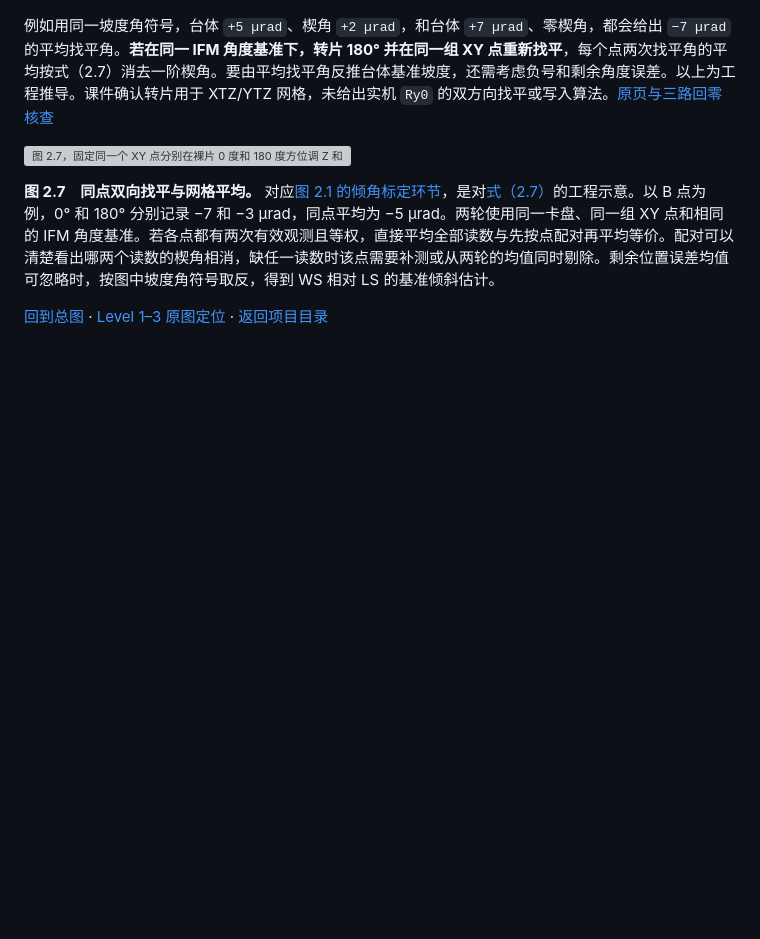
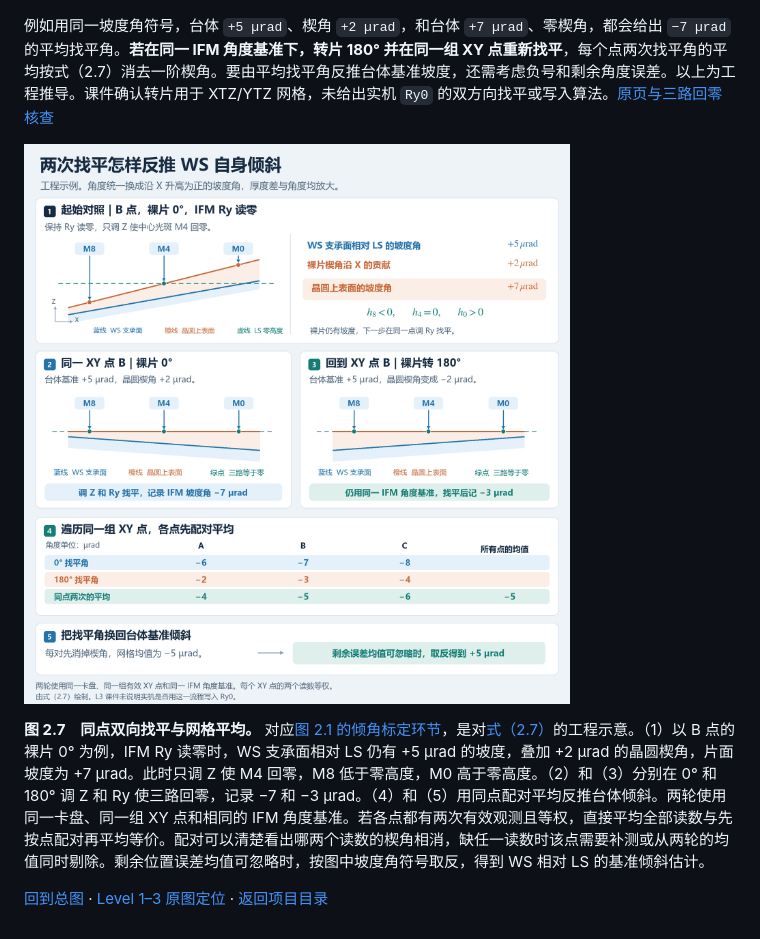
Before and after one commit to OpticsPan/ME2, a Markdown page: outputs/reports/MEtrology.md, the part around the change. Rendered like a GitHub page; pictures changed too: outputs/images/WZIM-双向找平反推WS倾角_v2.png (added); blank space fills up the shorter version; grey boxes are pictures that could not be loaded.

```diff
--- a/outputs/reports/MEtrology.md
+++ b/outputs/reports/MEtrology.md
@@ -435,8 +435,8 @@ L3-《09-TT-L3-WSbook.pdf》文件第 111 页明确列出前四项校准常数
 
 <a name="wzim-two-orientation-leveling"></a>
 
-![图 2.7，固定同一个 XY 点分别在裸片 0 度和 180 度方位调 Z 和 Ry，使三路 LS 高度为零，并记录 IFM 找平角。先配对平均同一点的两个角度，再对全部点取平均。](../images/WZIM-双向找平反推WS倾角_v1.png)
+![图 2.7，先看 B 点 IFM Ry 读零时的 WS 倾斜和晶圆表面坡度。再对同一 XY 点的 0 度和 180 度裸片分别找平，记录 IFM 角度。先对同一点的两次读数取平均，再对网格取平均。](../images/WZIM-双向找平反推WS倾角_v2.png)
 
-**图 2.7　同点双向找平与网格平均。** 对应[图 2.1 的倾角标定环节](#wzim-ry0)，是对[式（2.7）](#wzim-ry-grid-mean)的工程示意。以 B 点为例，0° 和 180° 分别记录 −7 和 −3 µrad，同点平均为 −5 µrad。两轮使用同一卡盘、同一组 XY 点和相同的 IFM 角度基准。若各点都有两次有效观测且等权，直接平均全部读数与先按点配对再平均等价。配对可以清楚看出哪两个读数的楔角相消，缺任一读数时该点需要补测或从两轮的均值同时剔除。剩余位置误差均值可忽略时，按图中坡度角符号取反，得到 WS 相对 LS 的基准倾斜估计。
+**图 2.7　同点双向找平与网格平均。** 对应[图 2.1 的倾角标定环节](#wzim-ry0)，是对[式（2.7）](#wzim-ry-grid-mean)的工程示意。（1）以 B 点的裸片 0° 为例，IFM Ry 读零时，WS 支承面相对 LS 仍有 +5 µrad 的坡度，叠加 +2 µrad 的晶圆楔角，片面坡度为 +7 µrad。此时只调 Z 使 M4 回零，M8 低于零高度，M0 高于零高度。（2）和（3）分别在 0° 和 180° 调 Z 和 Ry 使三路回零，记录 −7 和 −3 µrad。（4）和（5）用同点配对平均反推台体倾斜。两轮使用同一卡盘、同一组 XY 点和相同的 IFM 角度基准。若各点都有两次有效观测且等权，直接平均全部读数与先按点配对再平均等价。配对可以清楚看出哪两个读数的楔角相消，缺任一读数时该点需要补测或从两轮的均值同时剔除。剩余位置误差均值可忽略时，按图中坡度角符号取反，得到 WS 相对 LS 的基准倾斜估计。
 
 [回到总图](#wzim-procedure-diagram) · [Level 1–3 原图定位](WZIM资料汇整_v1.md#source-figures) · [返回项目目录](#calibration-index)
```
Also changed, not shown: README.md (+1 -0 lines), changes/2026-11-22-wzim-ry-zero-starting-pose_v1.md (added, +4 -0 lines).
